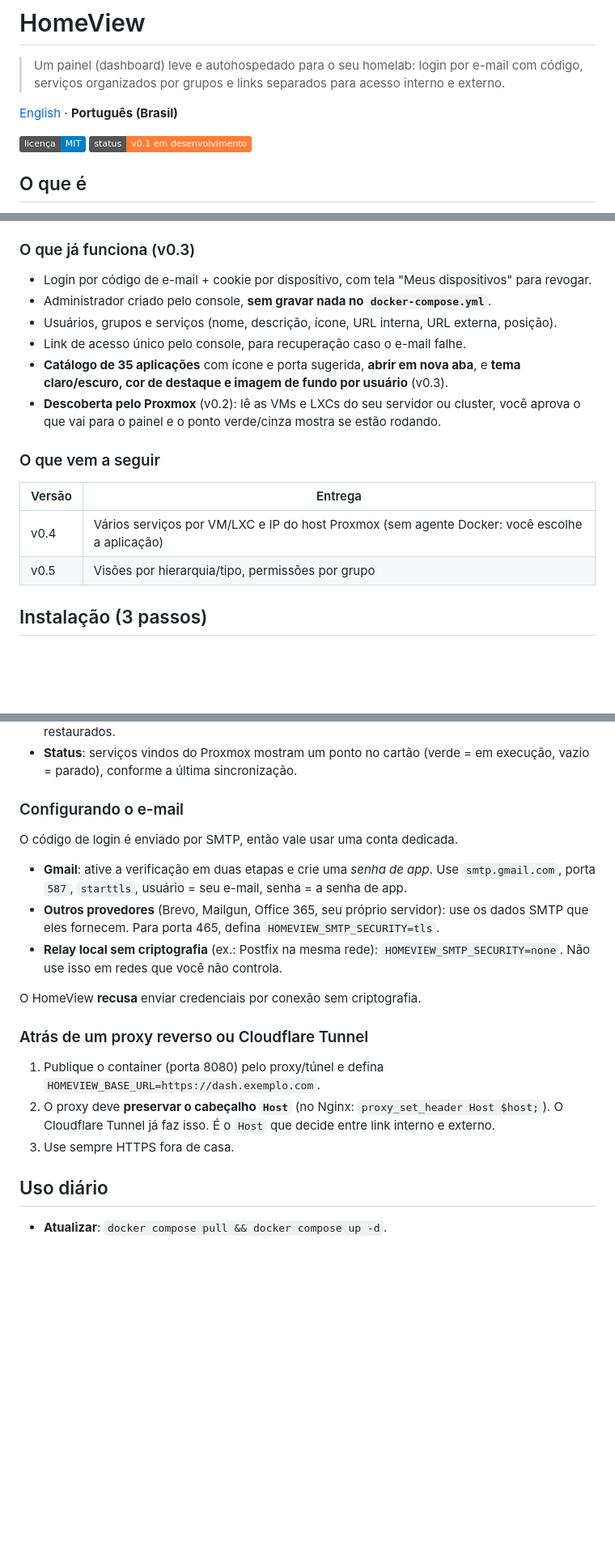
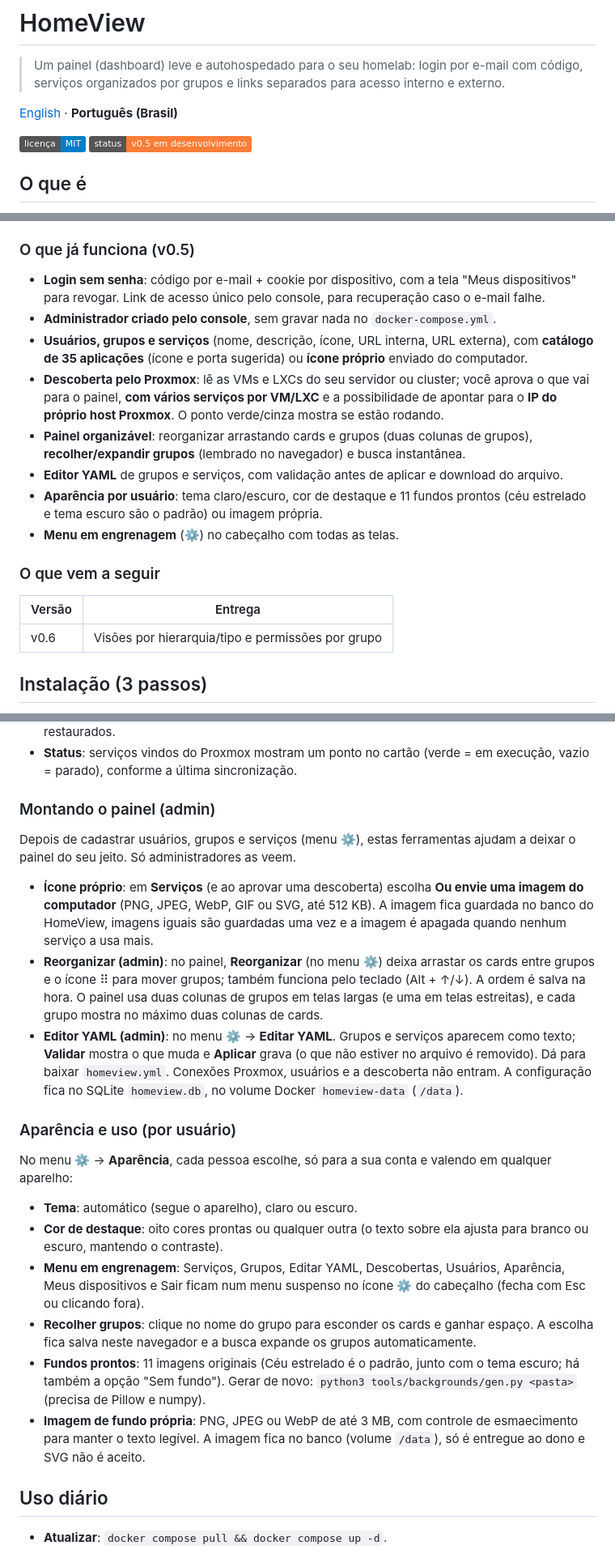
Before and after one commit to andregoncalvespires/homeview-dash, a Markdown page: README.md, 3 parts joined by grey strips. Shown at 81% size. Drawn GitHub-style; badges without logos; blank space fills up the shorter version.

Commit message:
docs: atualiza README (funcionalidades v0.5) e reordena a configuração
Co-Authored-By: Claude Sonnet 5.5 <noreply@anthropic.com>
Claude-Session: https://claude.ai/code/session_018C1AdLTM5Jnz6ZoPgK8TkH

```diff
--- a/README.md
+++ b/README.md
@@ -4,7 +4,7 @@
 
 [English](README.en.md) · **Português (Brasil)**
 
-![licença MIT](https://img.shields.io/badge/licen%C3%A7a-MIT-blue) ![status](https://img.shields.io/badge/status-v0.1%20em%20desenvolvimento-orange)
+![licença MIT](https://img.shields.io/badge/licen%C3%A7a-MIT-blue) ![status](https://img.shields.io/badge/status-v0.5%20em%20desenvolvimento-orange)
 
 ## O que é
 
@@ -16,21 +16,22 @@ O HomeView é uma alternativa simples a painéis como Heimdall e Homarr, pensada
 - **Dois endereços por serviço** (interno e externo). O painel destaca o endereço certo conforme você acessa de casa ou de fora, e mostra o outro como atalho.
 - **Interface em português e inglês**, clara no tema claro e no escuro, com busca instantânea (tecle `/`).
 
-### O que já funciona (v0.3)
+### O que já funciona (v0.5)
 
-- Login por código de e-mail + cookie por dispositivo, com tela "Meus dispositivos" para revogar.
-- Administrador criado pelo console, **sem gravar nada no `docker-compose.yml`**.
-- Usuários, grupos e serviços (nome, descrição, ícone, URL interna, URL externa, posição).
-- Link de acesso único pelo console, para recuperação caso o e-mail falhe.
-- **Catálogo de 35 aplicações** com ícone e porta sugerida, **abrir em nova aba**, e **tema claro/escuro, cor de destaque e imagem de fundo por usuário** (v0.3).
-- **Descoberta pelo Proxmox** (v0.2): lê as VMs e LXCs do seu servidor ou cluster, você aprova o que vai para o painel e o ponto verde/cinza mostra se estão rodando.
+- **Login sem senha**: código por e-mail + cookie por dispositivo, com a tela "Meus dispositivos" para revogar. Link de acesso único pelo console, para recuperação caso o e-mail falhe.
+- **Administrador criado pelo console**, sem gravar nada no `docker-compose.yml`.
+- **Usuários, grupos e serviços** (nome, descrição, ícone, URL interna, URL externa), com **catálogo de 35 aplicações** (ícone e porta sugerida) ou **ícone próprio** enviado do computador.
+- **Descoberta pelo Proxmox**: lê as VMs e LXCs do seu servidor ou cluster; você aprova o que vai para o painel, **com vários serviços por VM/LXC** e a possibilidade de apontar para o **IP do próprio host Proxmox**. O ponto verde/cinza mostra se estão rodando.
+- **Painel organizável**: reorganizar arrastando cards e grupos (duas colunas de grupos), **recolher/expandir grupos** (lembrado no navegador) e busca instantânea.
+- **Editor YAML** de grupos e serviços, com validação antes de aplicar e download do arquivo.
+- **Aparência por usuário**: tema claro/escuro, cor de destaque e 11 fundos prontos (céu estrelado e tema escuro são o padrão) ou imagem própria.
+- **Menu em engrenagem** (⚙) no cabeçalho com todas as telas.
 
 ### O que vem a seguir
 
 | Versão | Entrega |
 |---|---|
-| v0.4 | Vários serviços por VM/LXC e IP do host Proxmox (sem agente Docker: você escolhe a aplicação) |
-| v0.5 | Visões por hierarquia/tipo, permissões por grupo |
+| v0.6 | Visões por hierarquia/tipo e permissões por grupo |
 
 ## Instalação (3 passos)
 
@@ -138,21 +141,24 @@ Pontos importantes:
 - **Sincronização**: automática a cada `HOMEVIEW_DISCOVERY_INTERVAL` e manual pelo botão. O que sumir do Proxmox fica marcado e você decide se esquece; um item volta sozinho se reaparecer. Excluir um serviço devolve o item à lista de "Novos". Itens "Ignorados" podem ser restaurados.
 - **Status**: serviços vindos do Proxmox mostram um ponto no cartão (verde = em execução, vazio = parado), conforme a última sincronização.
 
-### Configurando o e-mail
+### Montando o painel (admin)
 
-O código de login é enviado por SMTP, então vale usar uma conta dedicada.
+Depois de cadastrar usuários, grupos e serviços (menu ⚙), estas ferramentas ajudam a deixar o painel do seu jeito. Só administradores as veem.
 
-- **Gmail**: ative a verificação em duas etapas e crie uma *senha de app*. Use `smtp.gmail.com`, porta `587`, `starttls`, usuário = seu e-mail, senha = a senha de app.
-- **Outros provedores** (Brevo, Mailgun, Office 365, seu próprio servidor): use os dados SMTP que eles fornecem. Para porta 465, defina `HOMEVIEW_SMTP_SECURITY=tls`.
-- **Relay local sem criptografia** (ex.: Postfix na mesma rede): `HOMEVIEW_SMTP_SECURITY=none`. Não use isso em redes que você não controla.
+- **Ícone próprio**: em **Serviços** (e ao aprovar uma descoberta) escolha **Ou envie uma imagem do computador** (PNG, JPEG, WebP, GIF ou SVG, até 512 KB). A imagem fica guardada no banco do HomeView, imagens iguais são guardadas uma vez e a imagem é apagada quando nenhum serviço a usa mais.
+- **Reorganizar (admin)**: no painel, **Reorganizar** (no menu ⚙) deixa arrastar os cards entre grupos e o ícone ⠿ para mover grupos; também funciona pelo teclado (Alt + ↑/↓). A ordem é salva na hora. O painel usa duas colunas de grupos em telas largas (e uma em telas estreitas), e cada grupo mostra no máximo duas colunas de cards.
+- **Editor YAML (admin)**: no menu ⚙ → **Editar YAML**. Grupos e serviços aparecem como texto; **Validar** mostra o que muda e **Aplicar** grava (o que não estiver no arquivo é removido). Dá para baixar `homeview.yml`. Conexões Proxmox, usuários e a descoberta não entram. A configuração fica no SQLite `homeview.db`, no volume Docker `homeview-data` (`/data`).
 
-O HomeView **recusa** enviar credenciais por conexão sem criptografia.
+### Aparência e uso (por usuário)
 
-### Atrás de um proxy reverso ou Cloudflare Tunnel
+No menu ⚙ → **Aparência**, cada pessoa escolhe, só para a sua conta e valendo em qualquer aparelho:
 
-1. Publique o container (porta 8080) pelo proxy/túnel e defina `HOMEVIEW_BASE_URL=https://dash.exemplo.com`.
-2. O proxy deve **preservar o cabeçalho `Host`** (no Nginx: `proxy_set_header Host $host;`). O Cloudflare Tunnel já faz isso. É o `Host` que decide entre link interno e externo.
-3. Use sempre HTTPS fora de casa.
+- **Tema**: automático (segue o aparelho), claro ou escuro.
+- **Cor de destaque**: oito cores prontas ou qualquer outra (o texto sobre ela ajusta para branco ou escuro, mantendo o contraste).
+- **Menu em engrenagem**: Serviços, Grupos, Editar YAML, Descobertas, Usuários, Aparência, Meus dispositivos e Sair ficam num menu suspenso no ícone ⚙ do cabeçalho (fecha com Esc ou clicando fora).
+- **Recolher grupos**: clique no nome do grupo para esconder os cards e ganhar espaço. A escolha fica salva neste navegador e a busca expande os grupos automaticamente.
+- **Fundos prontos**: 11 imagens originais (Céu estrelado é o padrão, junto com o tema escuro; há também a opção "Sem fundo"). Gerar de novo: `python3 tools/backgrounds/gen.py <pasta>` (precisa de Pillow e numpy).
+- **Imagem de fundo própria**: PNG, JPEG ou WebP de até 3 MB, com controle de esmaecimento para manter o texto legível. A imagem fica no banco (volume `/data`), só é entregue ao dono e SVG não é aceito.
 
 ## Uso diário
 
```
Also changed, not shown: other parts of README.md (+18 -16 lines), README.en.md (+42 -36 lines).
